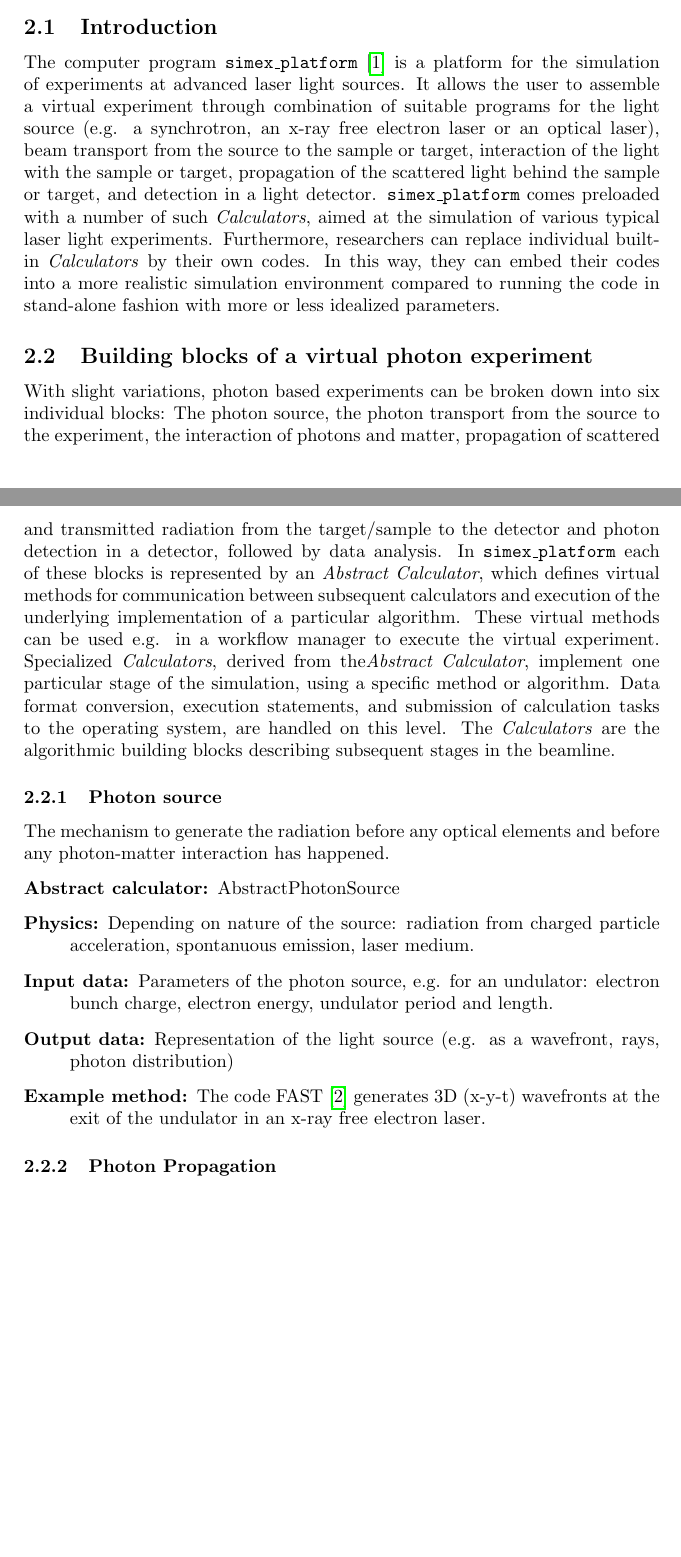
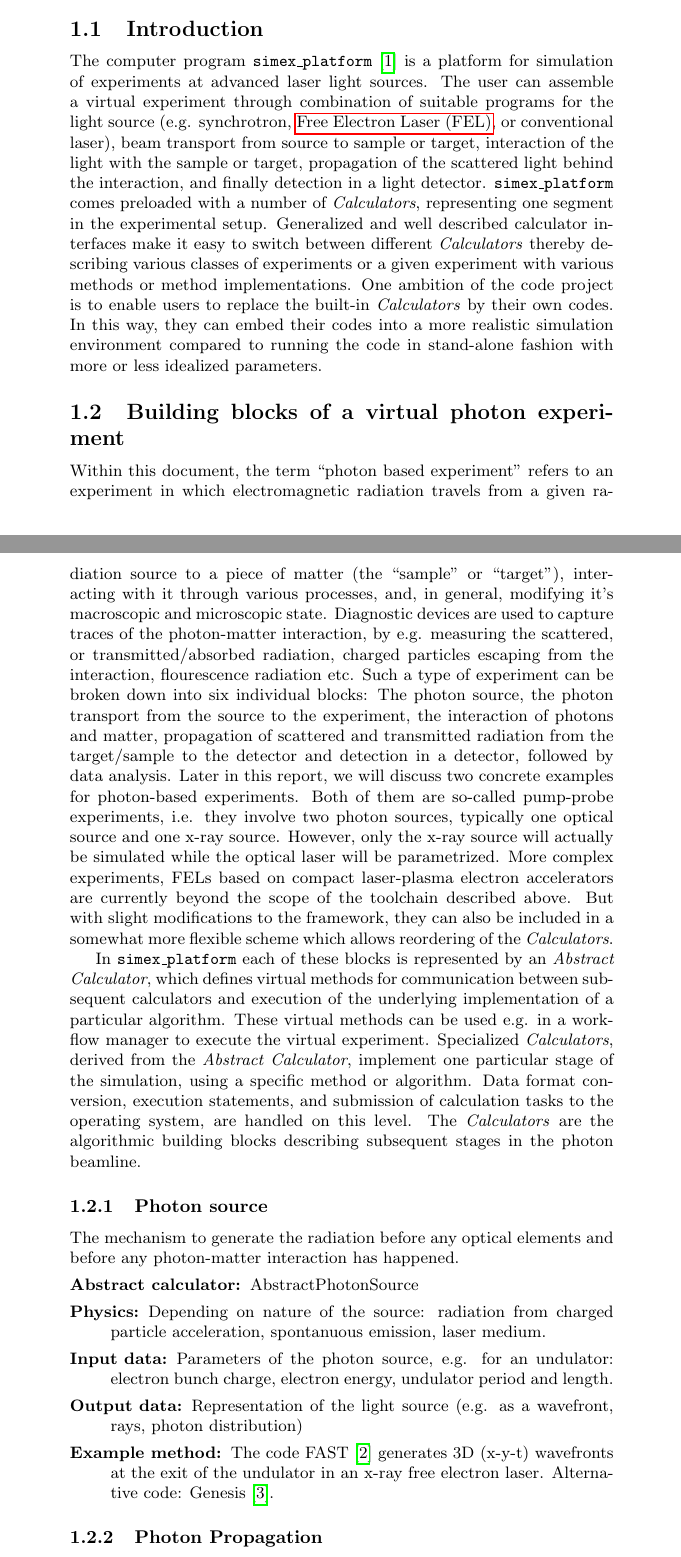
Before and after one commit to eucall-software/simex_docs, a LaTeX document (D4.1_2/WP4_D4.1_2.tex): two parts of pages 1 and 2 of 11, joined at a grey line, cut so that both start at the same text, the shorter picture padded with empty space. Compiled offline with pdfLaTeX.

Commit message:
Small fixes and glossary.

```diff
--- a/D4.1_2/WP4_D4.1_2.tex
+++ b/D4.1_2/WP4_D4.1_2.tex
@@ -8,7 +8,12 @@
 %   BIBLIOGRAPHY SETTINGS                     %
 %%%%%%%%%%%%%%%%%%%%%%%%%%%%%%%%%%%%%%%%%%%%%%%
 \usepackage[bibstyle=nature,sorting=none,=maxnames=1000,eprint=false, defernumbers=true, backend=biber]{biblatex}
+%\usepackage{nomencl}
 \usepackage{hyperref}
+
+\usepackage[nonumberlist]{glossaries}
+
+
 
 \renewcommand*\finalnamedelim{, and\addspace}
 \DeclareNameAlias{sortname}{last-first}
@@ -40,5 +45,8 @@
 \author{Carsten Fortmann-Grote, Axel Huebl, Michael Bussmann } % Add yourself.
 \date{\today}
 
+\makeglossaries
+\newacronym[longplural={Free Electron Lasers}]{fel}{FEL}{Free Electron Laser}
+
 \begin{document}
 \maketitle
@@ -50,36 +58,54 @@ concrete simulation tools for two virtual experiments:
 \begin{enumerate}
   \item Interaction of high power, \textbf{short} pulse optical laser radiation (duration $\approx 10\,\text{fs}$)
     with matter and subsequent probing of the resulting state by intense x-ray pulses,
-  \item Interaction of high energy, \textbf{long} pulses of optical laser light (duration $\approx 10\,\text{ps}$
+  \item Interaction of high energy, \textbf{long} pulses of optical laser light (duration $\approx 10\,\text{ps}$)
     with a solid target and probing with x-rays.
 \end{enumerate}%
+}
 
 \section{The SIMEX simulation platform \label{sec:simex_platform}}
 %
 \subsection{Introduction}
 The computer program \texttt{simex\_platform}
 \cite{simex_github}
-is a platform for the simulation of experiments at advanced laser light sources. It allows the
-user to assemble a virtual experiment through combination of suitable programs for the light source (e.g. a synchrotron, an x-ray free electron
-laser or an optical laser), beam transport from the source to the sample or target, interaction of the light with the sample or target,
-propagation of the scattered light behind the sample or target, and detection in a light detector. \texttt{simex\_platform} comes preloaded with
-a number of such \textit{Calculators}, aimed at the simulation of various typical laser light experiments. Furthermore, researchers
-can replace individual built-in \textit{Calculators} by their own codes. In this way, they can embed their codes
+is a platform for simulation of experiments at advanced laser light sources. The user can
+assemble a virtual experiment through combination of suitable programs for the light source (e.g. synchrotron, \gls{fel}, or conventional laser),
+beam transport from source to sample or target, interaction of the light with the sample or target,
+propagation of the scattered light behind the interaction, and finally detection in a light detector.
+\texttt{simex\_platform} comes preloaded with
+a number of \textit{Calculators}, representing one segment in the experimental setup.
+Generalized and well described calculator interfaces make it easy to switch between different
+\textit{Calculators} thereby describing various classes of experiments or a given experiment with various methods or method
+implementations.
+One ambition of the code project is to enable users to replace the built-in \textit{Calculators} by their own codes.
+In this way, they can embed their codes
 into a more realistic simulation environment compared to running the code in stand-alone fashion with more or less idealized parameters.
 %
 \subsection{Building blocks of a virtual photon experiment}
-With slight variations, photon based experiments can be broken down into six individual blocks: The photon source, the photon transport
+Within this document, the term ``photon based experiment'' refers to an experiment in which electromagnetic radiation travels
+from a given radiation source to a piece of matter (the ``sample'' or ``target''), interacting with it through various
+processes, and, in general, modifying it's macroscopic and microscopic state. Diagnostic devices are used to capture traces of
+the photon-matter interaction, by e.g. measuring the scattered, or transmitted/absorbed radiation,
+charged particles escaping from the interaction, flourescence radiation etc.
+Such a type of experiment can be broken down into six individual blocks: The photon source, the photon transport
 from the source to the experiment, the interaction of photons and matter, propagation of scattered and transmitted radiation from the
-target/sample to the detector and photon detection in a detector, followed by data analysis.
+target/sample to the detector and detection in a detector, followed by data analysis. Later in this report, we will discuss two
+concrete examples for photon-based experiments. Both of them are so-called pump-probe experiments, i.e. they involve two photon
+sources, typically one optical source and one x-ray source. However, only the x-ray source will actually be simulated while the
+optical laser will be parametrized. More complex experiments, FELs based on compact
+laser-plasma electron accelerators are currently beyond the scope of the toolchain described above. But with slight
+modifications to the framework, they can also be included in a somewhat more
+flexible scheme which allows reordering of the \textit{Calculators}.
+
 In \texttt{simex\_platform} each of these blocks is
 represented by an \textit{Abstract Calculator}, which defines virtual methods for communication between subsequent calculators and execution of
 the underlying implementation of a particular algorithm.
 These virtual methods can be used e.g. in a workflow manager to execute the virtual experiment.
-Specialized \textit{Calculators}, derived from the\textit{Abstract Calculator}, implement one particular stage of the simulation, using a
+Specialized \textit{Calculators}, derived from the \textit{Abstract Calculator}, implement one particular stage of the simulation, using a
 specific method or algorithm. Data
 format conversion, execution statements, and submission of calculation tasks to the operating system, are handled on this
 level. The
-\textit{Calculators} are the algorithmic building blocks describing subsequent stages in the beamline.
+\textit{Calculators} are the algorithmic building blocks describing subsequent stages in the photon beamline.
 %
 \subsubsection{Photon source}
 The mechanism to generate the radiation before any optical elements and before any photon-matter interaction has happened.
@@ -88,7 +114,8 @@ The mechanism to generate the radiation before any optical elements and before a
   \item[Physics:] Depending on nature of the source: radiation from charged particle acceleration, spontanuous emission, laser medium.
   \item[Input data:] Parameters of the photon source, e.g. for an undulator: electron bunch charge, electron energy, undulator period and length.
   \item[Output data:] Representation of the light source (e.g. as a wavefront, rays, photon distribution)
-  \item[Example method:] The code FAST \cite{Saldin1999} generates 3D (x-y-t) wavefronts at the exit of the undulator in an x-ray free electron laser.
+  \item[Example method:] The code FAST \cite{Saldin1999} generates 3D (x-y-t) wavefronts at the exit of the undulator in an
+    x-ray free electron laser. Alternative code: Genesis \cite{genesis_code_www}.
 \end{description}
 %
 \subsubsection{Photon Propagation}
```
Also changed, not shown: D4.1_2/references.bib (+9 -1 lines), D4.1_2/WP4_D4.1_2.tex (45 more changed lines).
